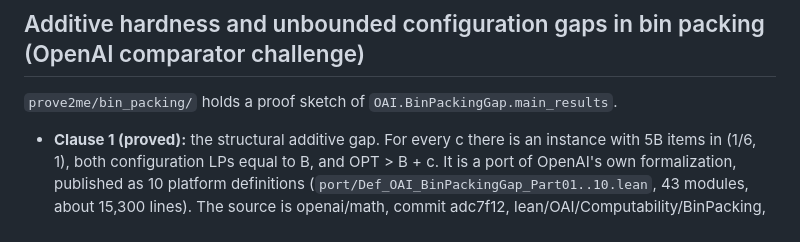
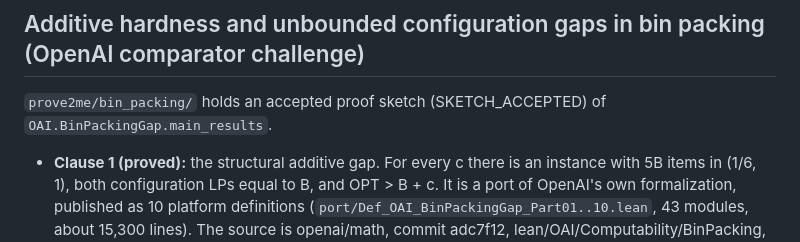
Before and after one commit to SamenSHossain/math-solver, a Markdown page: README.md, the part around the change. Rendered like a GitHub page.

Commit message:
Bin packing: main_results sketch accepted
Co-Authored-By: Claude Opus 5.5 <noreply@anthropic.com>
Claude-Session: https://claude.ai/code/session_01CUNbN4FJ56VLsDJCXv5zxZ

```diff
--- a/README.md
+++ b/README.md
@@ -227,7 +227,7 @@ Solutions for the later milestones and the goal import the earlier milestone the
 
 ## Additive hardness and unbounded configuration gaps in bin packing (OpenAI comparator challenge)
 
-`prove2me/bin_packing/` holds a proof sketch of `OAI.BinPackingGap.main_results`.
+`prove2me/bin_packing/` holds an accepted proof sketch (SKETCH_ACCEPTED) of `OAI.BinPackingGap.main_results`.
 - **Clause 1 (proved):** the structural additive gap. For every c there is an instance with 5B items in (1/6, 1), both
   configuration LPs equal to B, and OPT > B + c. It is a port of OpenAI's own formalization, published as 10 platform
   definitions (`port/Def_OAI_BinPackingGap_Part01..10.lean`, 43 modules, about 15,300 lines). The source is openai/math,
```
